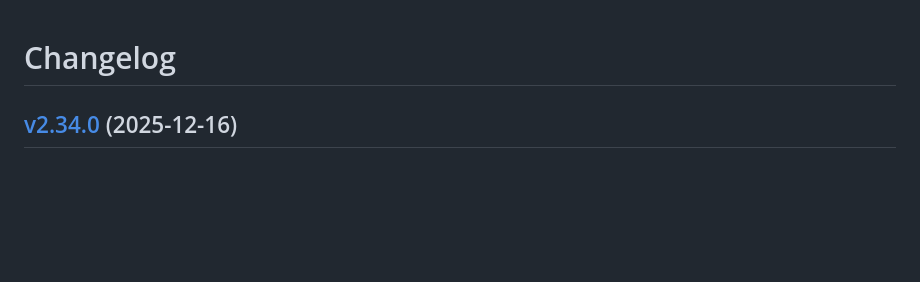
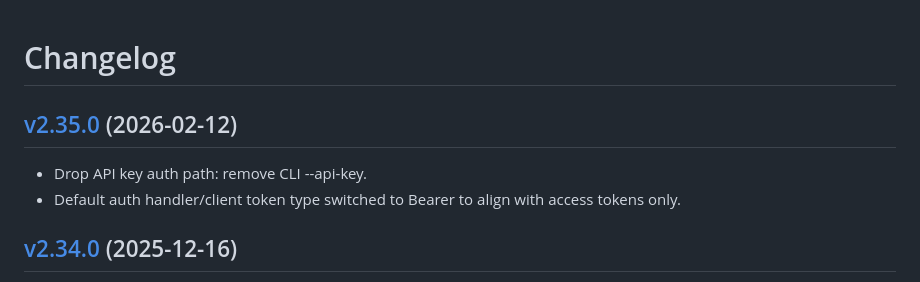
Before and after one commit to solvebio/solvebio-python, a Markdown page: CHANGELOG.md, the part around the change. Drawn GitHub-style; blank space fills up the shorter version.

```diff
--- a/CHANGELOG.md
+++ b/CHANGELOG.md
@@ -1,4 +1,9 @@
 # Changelog
+
+## [v2.35.0](https://github.com/solvebio/solvebio-python/tree/v2.35.0) (2026-02-12)
+
+- Drop API key auth path: remove CLI --api-key.
+- Default auth handler/client token type switched to Bearer to align with access tokens only.
 
 ## [v2.34.0](https://github.com/solvebio/solvebio-python/tree/v2.34.0) (2025-12-16)
 
```
